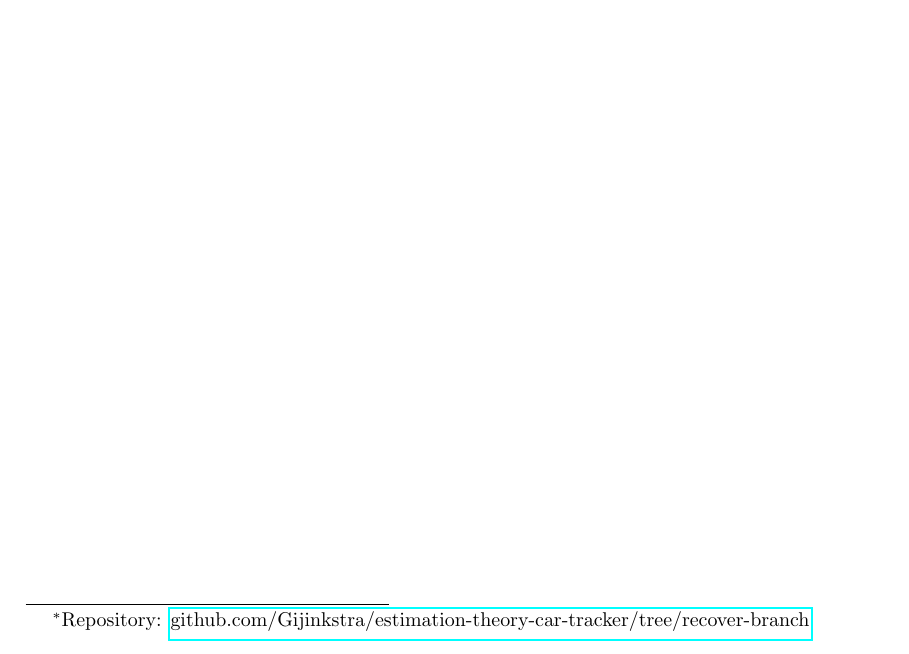
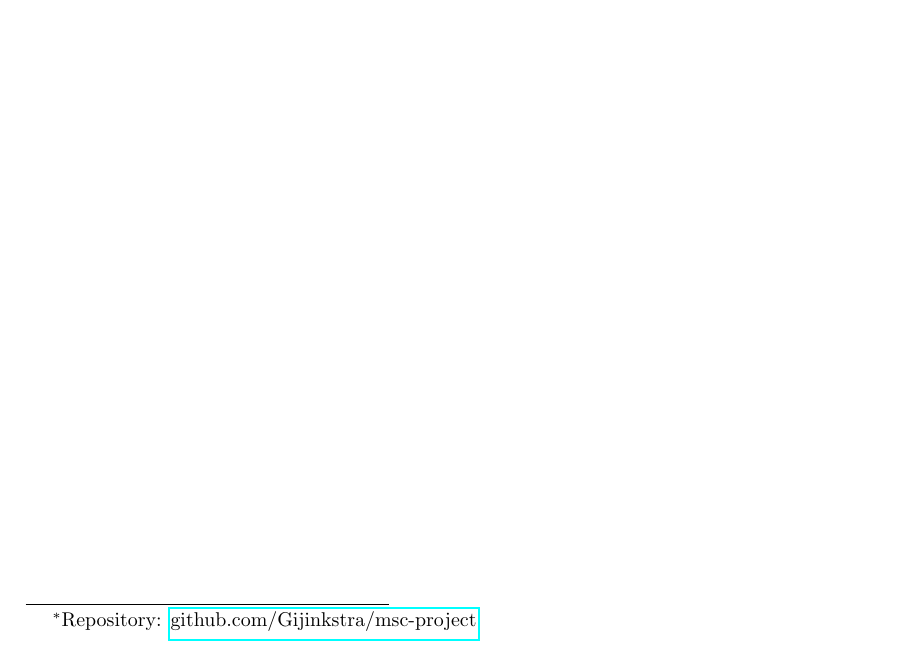
Before and after one commit to Gijinkstra/msc-project, a LaTeX document (reports/first-report/main.tex): part of the page, cut so that both start at the same text. Compiled offline with pdfLaTeX.

```diff
--- a/reports/first-report/main.tex
+++ b/reports/first-report/main.tex
@@ -20,8 +20,8 @@
 
 \title{Reduced-order modelling of a cello body transfer function: First Report}
 \author{Alastair Dempsey\thanks{
-Repository: \href{https://github.com/Gijinkstra/estimation-theory-car-tracker/tree/recover-branch}
-{github.com/Gijinkstra/estimation-theory-car-tracker/tree/recover-branch}
+Repository: \href{https://github.com/Gijinkstra/msc-project}
+{github.com/Gijinkstra/msc-project}
 }
 }
 
```
Also changed, not shown: 1 other file.
